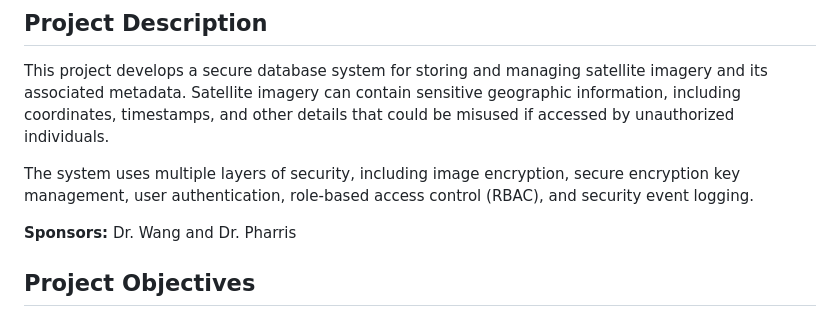
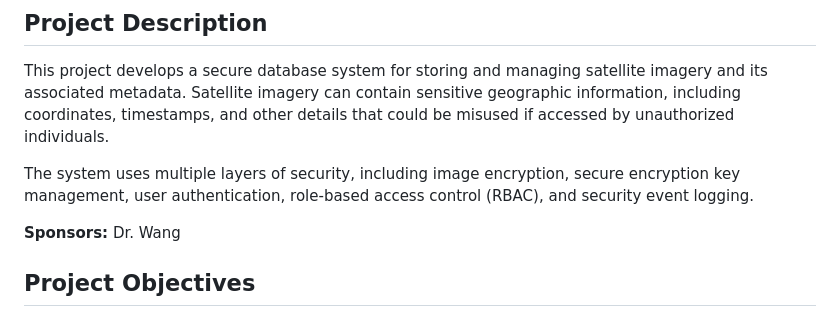
Before and after one commit to Joseph-Herron/CYBR-495-Group-1-Repository, a Markdown page: README.md, the part around the change. Rendered like a GitHub page.

```diff
--- a/README.md
+++ b/README.md
@@ -6,7 +6,7 @@ This project develops a secure database system for storing and managing satellit
 
 The system uses multiple layers of security, including image encryption, secure encryption key management, user authentication, role-based access control (RBAC), and security event logging.
 
-**Sponsors:** Dr. Wang and Dr. Pharris
+**Sponsors:** Dr. Wang
 
 ## Project Objectives
 
```
